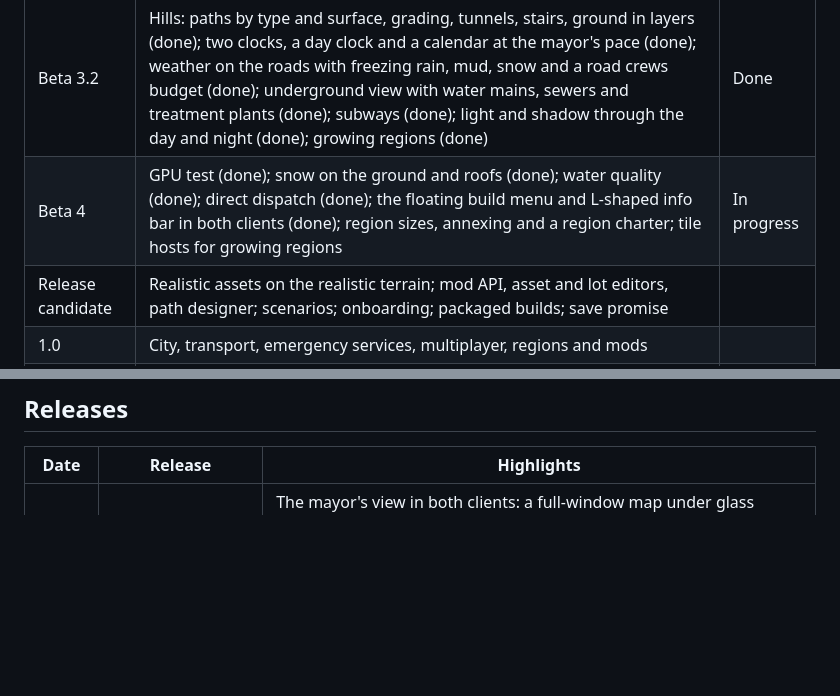
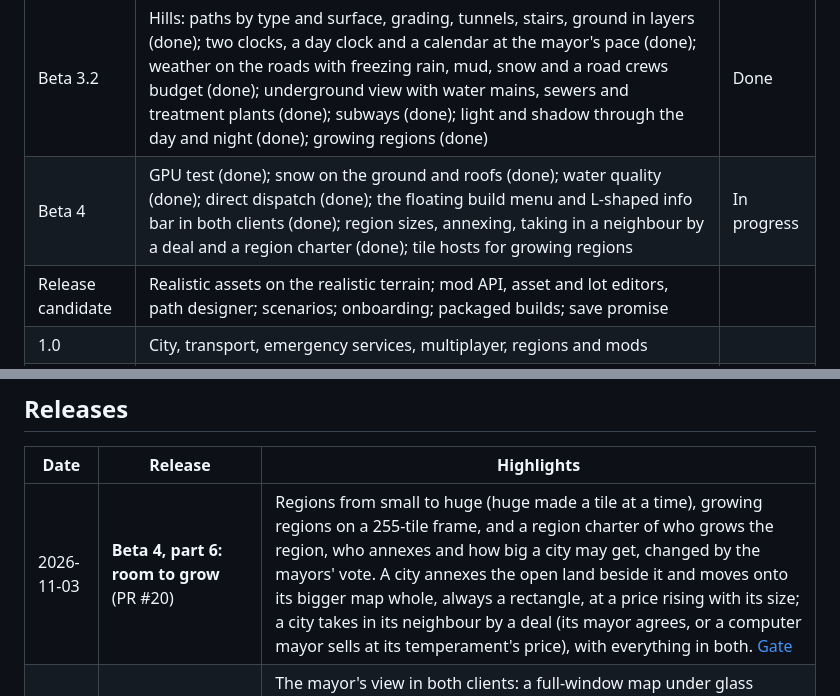
Before and after one commit to Z-L-D/toycity, a Markdown page: README.md, 2 parts joined by grey strips. GitHub-like rendering; blank space fills up the shorter version.

Commit message:
Room to grow: gate report, web screenshots, README releases and roadmap
Co-Authored-By: Claude Opus 5.5 <noreply@anthropic.com>
Claude-Session: https://claude.ai/code/session_01NPEbfP3B7s1YHesvMXRLwg

```diff
--- a/README.md
+++ b/README.md
@@ -179,7 +187,7 @@ Each phase ends with a gate the build must pass before the next begins.
 | Beta 3 | Regions, cross-border play, federated hosting, emergency services beta | Done |
 | Beta 3.1 | SC4-style terrain, mountains, rivers and floods, realistic ground and roads | Done |
 | Beta 3.2 | Hills: paths by type and surface, grading, tunnels, stairs, ground in layers (done); two clocks, a day clock and a calendar at the mayor's pace (done); weather on the roads with freezing rain, mud, snow and a road crews budget (done); underground view with water mains, sewers and treatment plants (done); subways (done); light and shadow through the day and night (done); growing regions (done) | Done |
-| Beta 4 | GPU test (done); snow on the ground and roofs (done); water quality (done); direct dispatch (done); the floating build menu and L-shaped info bar in both clients (done); region sizes, annexing and a region charter; tile hosts for growing regions | In progress |
+| Beta 4 | GPU test (done); snow on the ground and roofs (done); water quality (done); direct dispatch (done); the floating build menu and L-shaped info bar in both clients (done); region sizes, annexing, taking in a neighbour by a deal and a region charter (done); tile hosts for growing regions | In progress |
 | Release candidate | Realistic assets on the realistic terrain; mod API, asset and lot editors, path designer; scenarios; onboarding; packaged builds; save promise | |
 | 1.0 | City, transport, emergency services, multiplayer, regions and mods | |
 | 1.1–1.4 | Venue core with the hospital, zoo and theme park; ordinance node editor; voice layer; scenario authoring | |
@@ -190,6 +198,7 @@ Each phase ends with a gate the build must pass before the next begins.
 
 | Date | Release | Highlights |
 | --- | --- | --- |
+| 2026-11-03 | **Beta 4, part 6: room to grow** (PR #20) | Regions from small to huge (huge made a tile at a time), growing regions on a 255-tile frame, and a region charter of who grows the region, who annexes and how big a city may get, changed by the mayors' vote. A city annexes the open land beside it and moves onto its bigger map whole, always a rectangle, at a price rising with its size; a city takes in its neighbour by a deal (its mayor agrees, or a computer mayor sells at its temperament's price), with everything in both. [Gate](docs/GATE-BETA4-ROOM.md) |
 | 2026-11-03 | **Beta 4, part 2: the new look (UI A)** (PR #20) | The mayor's view in both clients: a full-window map under glass panels, a build rail with flyouts of priced tiles in tabs (one shared menu and icon set), the tool's options along the top, the city's name and modes top right, the L of minimap, panel buttons and the city's numbers in the bottom left, and a floating panel that closes. The side games' screens keep their own layout. [Gate](docs/GATE-BETA4-UI.md) |
 | 2026-11-03 | **Beta 4, part 1: direct dispatch** (PR #20) | Every emergency unit is on the city's streets, driving each leg by the fastest route; both clients draw them as vehicles in their colours and take orders on the map: click, shift-click, box and numbered groups to pick; right-click a place (shift queues more), a call or a unit to follow; hold and go home. Auto-dispatch stays on and sends units from where they stand. [Gate](docs/GATE-BETA4-DISPATCH.md) |
 | 2026-11-03 | **Beta 4, part 3: water quality** (PR #20) | Foul water from raw sewage, industry and the sewage plants' outfalls runs down rivers, over borders (a per-region option) and spreads through lakes and the sea; sewage treatment from none to tertiary on the budget panel; pumps draw it into the taps, and a new water treatment works cleans the mains; smell, unsafe tap water, fewer visitors, boil-water notices and dead fish; a water quality layer in both clients; save format 16. Snow now also thaws by the calendar's season. [Gate](docs/GATE-BETA4-WATER.md) |
```
Also changed, not shown: other parts of README.md (+8 -0 lines), docs/GATE-BETA4-ROOM.md (added, +96 -0 lines).
